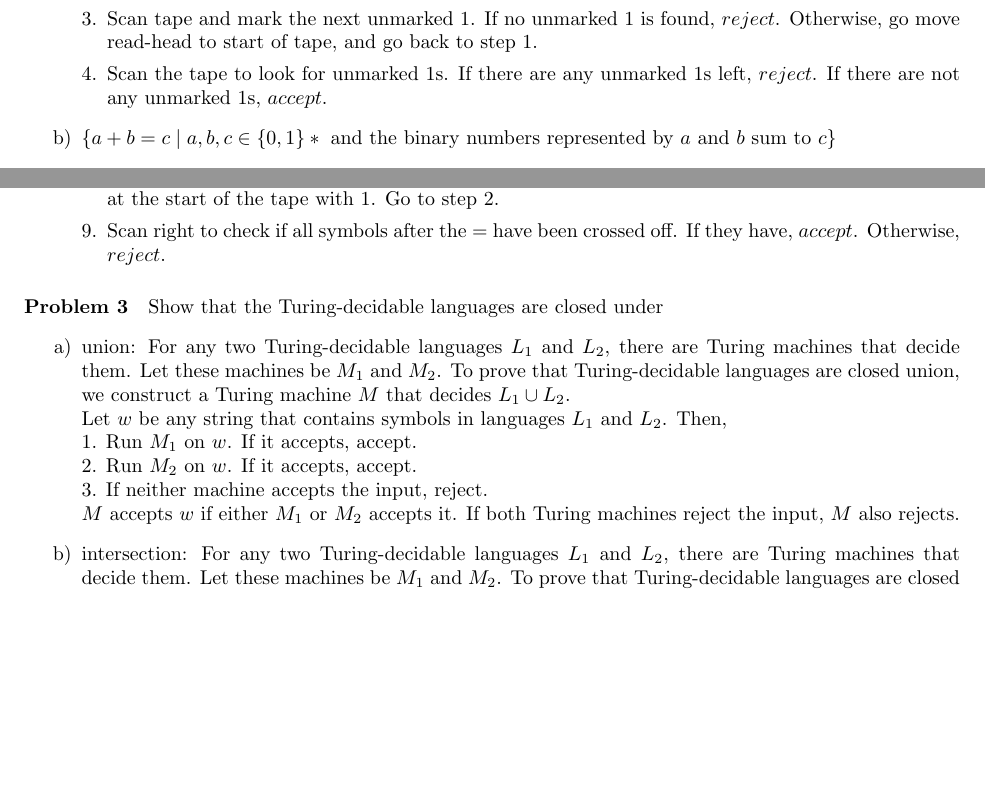
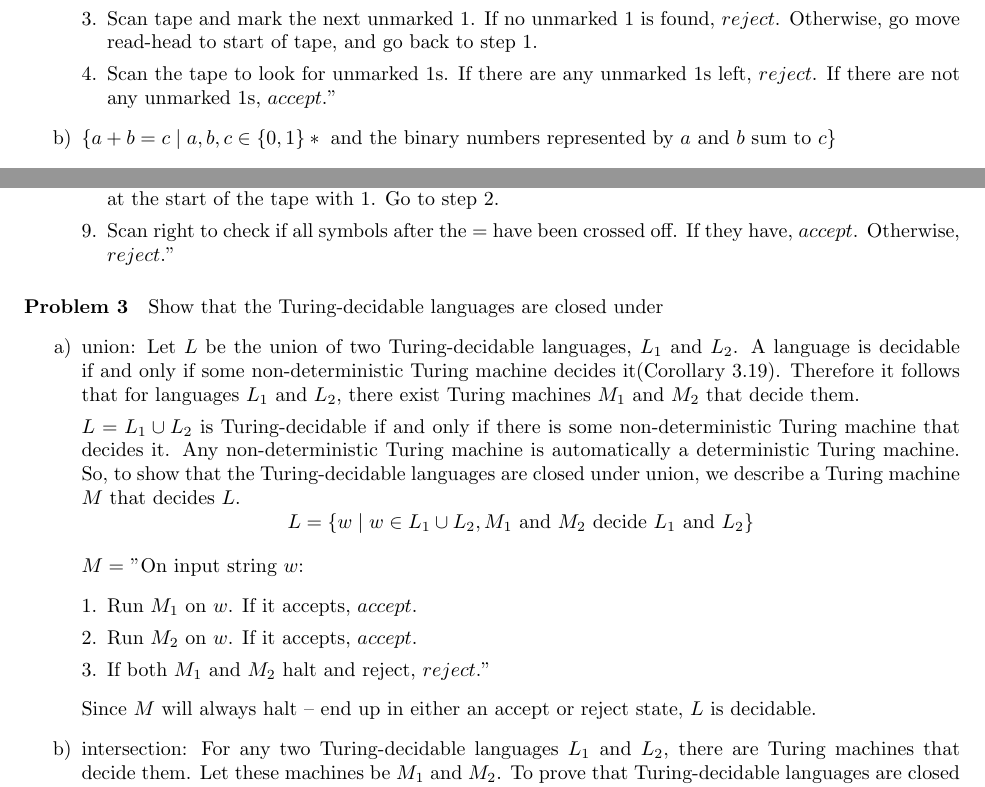
Before and after one commit to 27tang/CS311, a LaTeX problem sheet (hw4Xuanversion.tex): two parts of pages 1 and 2 of 3, joined at a grey line, cut so that both start at the same text, the shorter picture padded with empty space. Compiled offline with pdfLaTeX.

Commit message:
modified/added more to 3a

```diff
--- a/hw4Xuanversion.tex
+++ b/hw4Xuanversion.tex
@@ -33,7 +33,7 @@ Give the informal descriptions for Turing machines that decide the following lan
 		\item Scan tape and mark the first unmarked $0$. If no unmarked $0$ is found, jump to step 4.
 		\item Continue to the right and mark the next unmarked $0$, then return read-head to start of tape. If no unmarked $0$ is found, $reject$.
 		\item Scan tape and mark the next unmarked $1$. If no unmarked $1$ is found, $reject$. Otherwise, go move read-head to start of tape, and go back to step 1.
-		\item Scan the tape to look for unmarked $1$s. If there are any unmarked $1$s left, $reject$. If there are not any unmarked $1$s, $accept$.
+		\item Scan the tape to look for unmarked $1$s. If there are any unmarked $1$s left, $reject$. If there are not any unmarked $1$s, $accept$."
     \end{enumerate}
 
 
@@ -56,7 +56,7 @@ Give the informal descriptions for Turing machines that decide the following lan
 
 		\item Scan to the left and find the first unmarked symbol. If the symbol is a $0$, write a $1$ in its place. If the symbol is a $1$, write a $0$ in its place, and repeat this step(step 8). If no unmarked symbol is found, shift the contents of the entire tape to the right by one position, and fill the vacant position at the start of the tape with $1$. Go to step 2.
 
-		\item Scan right to check if all symbols after the $=$ have been crossed off. If they have, $accept$. Otherwise, $reject$.
+		\item Scan right to check if all symbols after the $=$ have been crossed off. If they have, $accept$. Otherwise, $reject$."
 
     \end{enumerate}
 
@@ -67,12 +67,21 @@ Give the informal descriptions for Turing machines that decide the following lan
 \paragraph{Problem 3}
 Show that the Turing-decidable languages are closed under
 \begin{enumerate}[\indent a)]
-    \item union: For any two Turing-decidable languages $L_1$ and $L_2$, there are Turing machines that decide them. Let these machines be $M_1$ and $M_2$. To prove that Turing-decidable languages are closed union, we construct a Turing machine $M$ that decides $L_1 \cup L_2$.
-    \\Let $w$ be any string that contains symbols in languages $L_1$ and $L_2$. Then,
-    \\1. Run $M_1$ on $w$. If it accepts, accept.
-    \\2. Run $M_2$ on $w$. If it accepts, accept.
-    \\3. If neither machine accepts the input, reject.
-    \\$M$ accepts $w$ if either $M_1$ or $M_2$ accepts it. If both Turing machines reject the input, $M$ also rejects.
+    \item union: Let $L$ be the union of two Turing-decidable languages, $L_1$ and $L_2$. A language is decidable if and only if some non-deterministic Turing machine decides it(Corollary 3.19). Therefore it follows that for languages $L_1$ and $L_2$, there exist Turing machines $M_1$ and $M_2$ that decide them.
+
+$L = L_1 \cup L_2$ is Turing-decidable if and only if there is some non-deterministic Turing machine that decides it. Any non-deterministic Turing machine is automatically a deterministic Turing machine. So, to show that the Turing-decidable languages are closed under union, we describe a Turing machine $M$ that decides $L$.
+$$L = \{w \;|\;  w \in L_1\cup L_2, M_1 \text{ and  $M_2$ decide $L_1$ and $L_2$}\}$$
+
+$M = $ "On input string $w$:
+    \begin{enumerate}[\indent 1.]
+    \item Run $M_1$ on $w$. If it accepts, $accept$.
+    \item Run $M_2$ on $w$. If it accepts, $accept$.
+    \item If both $M_1$ and $M_2$ halt and reject, $reject$."
+    \end{enumerate}
+
+
+    Since $M$ will always halt -- end up in either an accept or reject state, $L$ is decidable.
+
     \item intersection: For any two Turing-decidable languages $L_1$ and $L_2$, there are Turing machines that decide them. Let these machines be $M_1$ and $M_2$. To prove that Turing-decidable languages are closed intersection, we construct a Turing machine $M$ that decides $L_1 \cap L_2$.
     \\Let $w$ be any string that contains symbols in languages $L_1$ and $L_2$. Then,
     \\1. Run $M_1$ on $w$. If it rejects, then reject.
```
Also changed, not shown: hw4Xuanversion.pdf.
